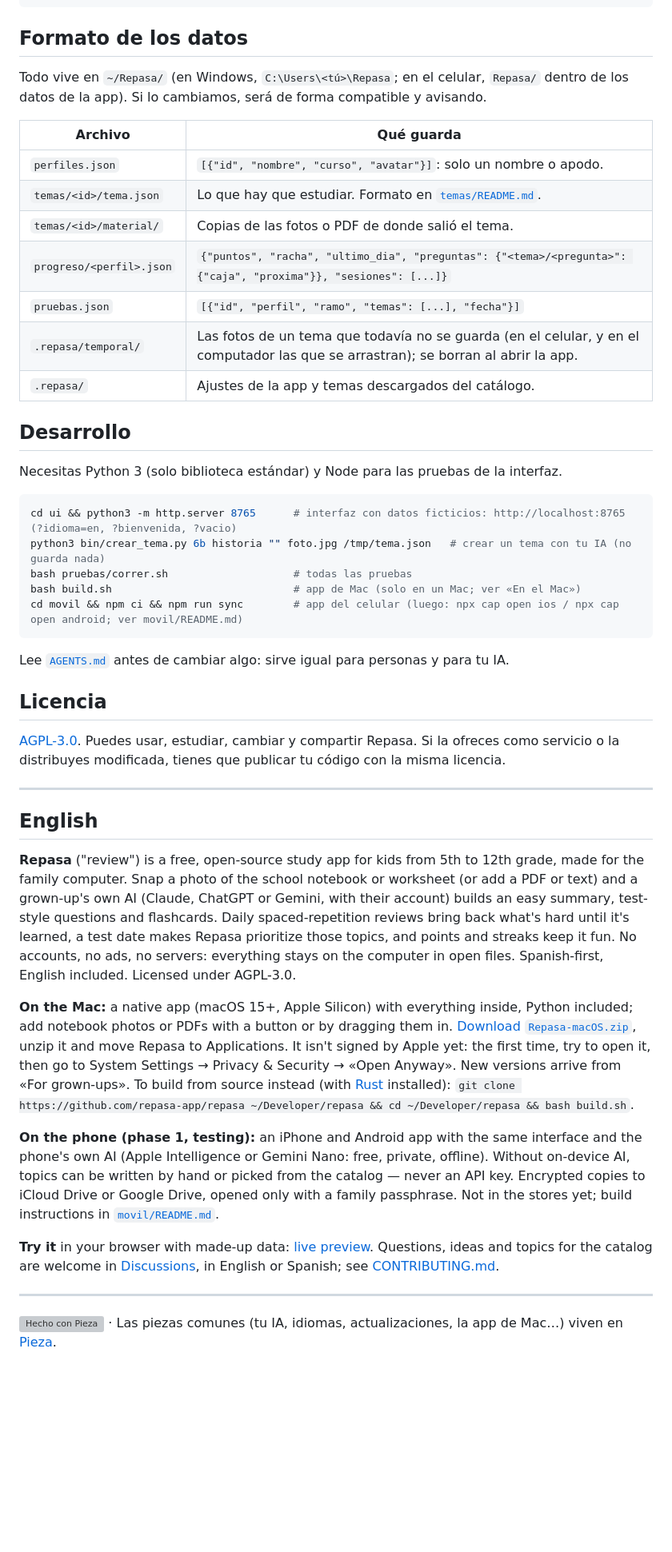
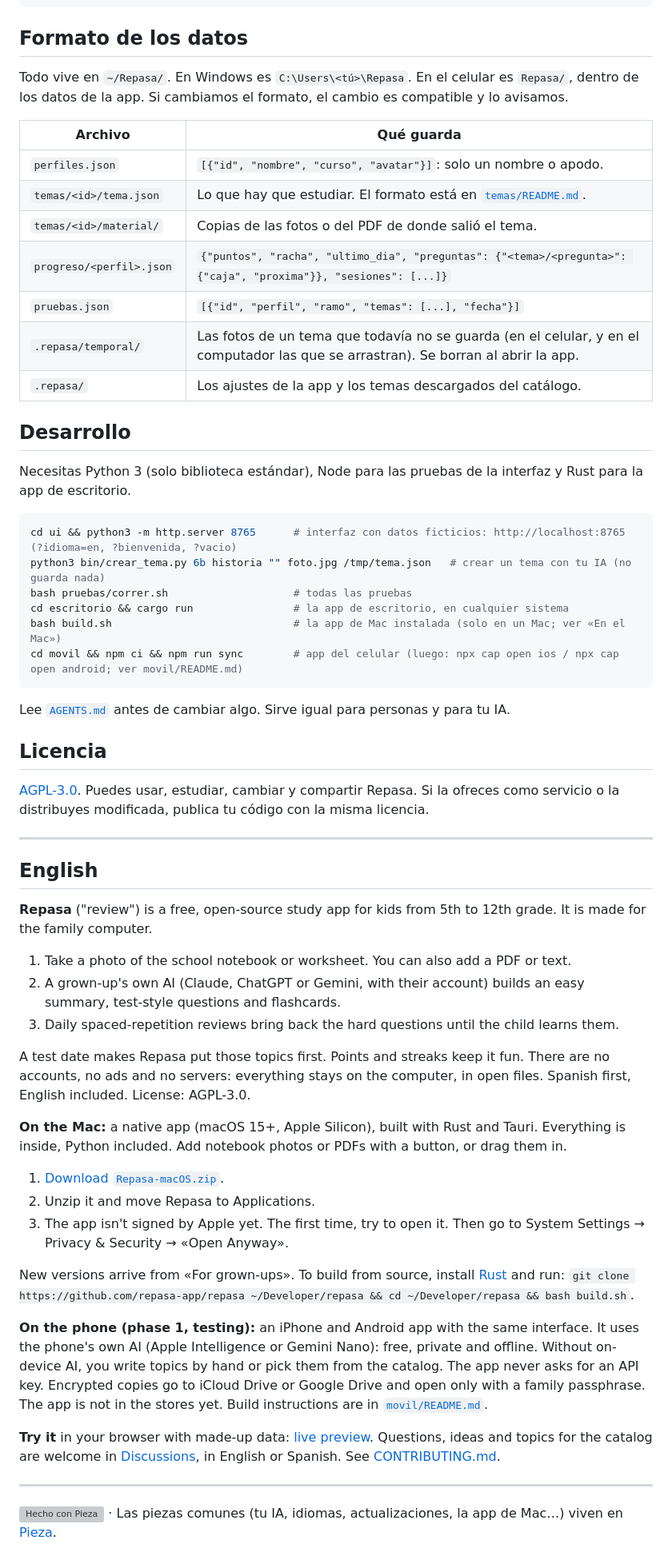
Before and after one commit to repasa-app/repasa, a Markdown page: README.md, the part around one of its changes. Shown at 80% size. Rendered like a GitHub page; blank space fills up the shorter version; grey boxes are pictures that could not be loaded.

````diff
--- a/README.md
+++ b/README.md
@@ -131,56 +142,64 @@ fotos / PDF / texto ──► IA del adulto ──► tema (validado) ──►
 ```
 
 ## Formato de los datos
-Todo vive en `~/Repasa/` (en Windows, `C:\Users\<tú>\Repasa`; en el celular, `Repasa/` dentro de los datos de la app). Si lo cambiamos, será de forma compatible y avisando.
+Todo vive en `~/Repasa/`. En Windows es `C:\Users\<tú>\Repasa`. En el celular es `Repasa/`, dentro de los datos de la app. Si
+cambiamos el formato, el cambio es compatible y lo avisamos.
 
 | Archivo | Qué guarda |
 |---|---|
 | `perfiles.json` | `[{"id", "nombre", "curso", "avatar"}]`: solo un nombre o apodo. |
-| `temas/<id>/tema.json` | Lo que hay que estudiar. Formato en [`temas/README.md`](temas/README.md). |
-| `temas/<id>/material/` | Copias de las fotos o PDF de donde salió el tema. |
+| `temas/<id>/tema.json` | Lo que hay que estudiar. El formato está en [`temas/README.md`](temas/README.md). |
+| `temas/<id>/material/` | Copias de las fotos o del PDF de donde salió el tema. |
 | `progreso/<perfil>.json` | `{"puntos", "racha", "ultimo_dia", "preguntas": {"<tema>/<pregunta>": {"caja", "proxima"}}, "sesiones": [...]}` |
 | `pruebas.json` | `[{"id", "perfil", "ramo", "temas": [...], "fecha"}]` |
-| `.repasa/temporal/` | Las fotos de un tema que todavía no se guarda (en el celular, y en el computador las que se arrastran); se borran al abrir la app. |
-| `.repasa/` | Ajustes de la app y temas descargados del catálogo. |
+| `.repasa/temporal/` | Las fotos de un tema que todavía no se guarda (en el celular, y en el computador las que se arrastran). Se borran al abrir la app. |
+| `.repasa/` | Los ajustes de la app y los temas descargados del catálogo. |
 
 ## Desarrollo
-Necesitas Python 3 (solo biblioteca estándar) y Node para las pruebas de la interfaz.
+Necesitas Python 3 (solo biblioteca estándar), Node para las pruebas de la interfaz y Rust para la app de escritorio.
 ```bash
 cd ui && python3 -m http.server 8765      # interfaz con datos ficticios: http://localhost:8765 (?idioma=en, ?bienvenida, ?vacio)
 python3 bin/crear_tema.py 6b historia "" foto.jpg /tmp/tema.json   # crear un tema con tu IA (no guarda nada)
 bash pruebas/correr.sh                    # todas las pruebas
-bash build.sh                             # app de Mac (solo en un Mac; ver «En el Mac»)
+cd escritorio && cargo run                # la app de escritorio, en cualquier sistema
+bash build.sh                             # la app de Mac instalada (solo en un Mac; ver «En el Mac»)
 cd movil && npm ci && npm run sync        # app del celular (luego: npx cap open ios / npx cap open android; ver movil/README.md)
 ```
-Lee [`AGENTS.md`](AGENTS.md) antes de cambiar algo: sirve igual para personas y para tu IA.
+Lee [`AGENTS.md`](AGENTS.md) antes de cambiar algo. Sirve igual para personas y para tu IA.
 
 ## Licencia
 [AGPL-3.0](LICENSE). Puedes usar, estudiar, cambiar y compartir Repasa. Si la ofreces como servicio o la distribuyes modificada,
-tienes que publicar tu código con la misma licencia.
+publica tu código con la misma licencia.
 
 ---
 
 ## English
-**Repasa** ("review") is a free, open-source study app for kids from 5th to 12th grade, made for the family computer. Snap a photo of
-the school notebook or worksheet (or add a PDF or text) and a grown-up's own AI (Claude, ChatGPT or Gemini, with their account) builds
-an easy summary, test-style questions and flashcards. Daily spaced-repetition reviews bring back what's hard until it's learned, a test
-date makes Repasa prioritize those topics, and points and streaks keep it fun. No accounts, no ads, no servers: everything stays on the
-computer in open files. Spanish-first, English included. Licensed under AGPL-3.0.
+**Repasa** ("review") is a free, open-source study app for kids from 5th to 12th grade. It is made for the family computer.
+1. Take a photo of the school notebook or worksheet. You can also add a PDF or text.
+2. A grown-up's own AI (Claude, ChatGPT or Gemini, with their account) builds an easy summary, test-style questions and flashcards.
+3. Daily spaced-repetition reviews bring back the hard questions until the child learns them.
 
-**On the Mac:** a native app (macOS 15+, Apple Silicon) with everything inside, Python included; add notebook photos or PDFs with
-a button or by dragging them in. [Download `Repasa-macOS.zip`](https://github.com/repasa-app/repasa/releases/latest/download/Repasa-macOS.zip),
-unzip it and move Repasa to Applications. It isn't signed by Apple yet: the first time, try to open it, then go to
-System Settings → Privacy & Security → «Open Anyway». New versions arrive from «For grown-ups». To build from source instead (with [Rust](https://rustup.rs) installed):
+A test date makes Repasa put those topics first. Points and streaks keep it fun. There are no accounts, no ads and no servers:
+everything stays on the computer, in open files. Spanish first, English included. License: AGPL-3.0.
+
+**On the Mac:** a native app (macOS 15+, Apple Silicon), built with Rust and Tauri. Everything is inside, Python included. Add
+notebook photos or PDFs with a button, or drag them in.
+1. [Download `Repasa-macOS.zip`](https://github.com/repasa-app/repasa/releases/latest/download/Repasa-macOS.zip).
+2. Unzip it and move Repasa to Applications.
+3. The app isn't signed by Apple yet. The first time, try to open it. Then go to System Settings → Privacy & Security →
+   «Open Anyway».
+
+New versions arrive from «For grown-ups». To build from source, install [Rust](https://rustup.rs) and run:
 `git clone https://github.com/repasa-app/repasa ~/Developer/repasa && cd ~/Developer/repasa && bash build.sh`.
 
-**On the phone (phase 1, testing):** an iPhone and Android app with the same interface and the phone's own AI (Apple
-Intelligence or Gemini Nano: free, private, offline). Without on-device AI, topics can be written by hand or picked from the
-catalog — never an API key. Encrypted copies to iCloud Drive or Google Drive, opened only with a family passphrase. Not in the
-stores yet; build instructions in [`movil/README.md`](movil/README.md).
+**On the phone (phase 1, testing):** an iPhone and Android app with the same interface. It uses the phone's own AI (Apple
+Intelligence or Gemini Nano): free, private and offline. Without on-device AI, you write topics by hand or pick them from the
+catalog. The app never asks for an API key. Encrypted copies go to iCloud Drive or Google Drive and open only with a family
+passphrase. The app is not in the stores yet. Build instructions are in [`movil/README.md`](movil/README.md).
 
 **Try it** in your browser with made-up data: [live preview](https://repasa-app.github.io/repasa/demo/?idioma=en). Questions,
 ideas and topics for the catalog are welcome in [Discussions](https://github.com/repasa-app/repasa/discussions), in English or
-Spanish; see [CONTRIBUTING.md](CONTRIBUTING.md).
+Spanish. See [CONTRIBUTING.md](CONTRIBUTING.md).
 
 ---
 
````
Also changed, not shown: other parts of README.md (+71 -60 lines).
